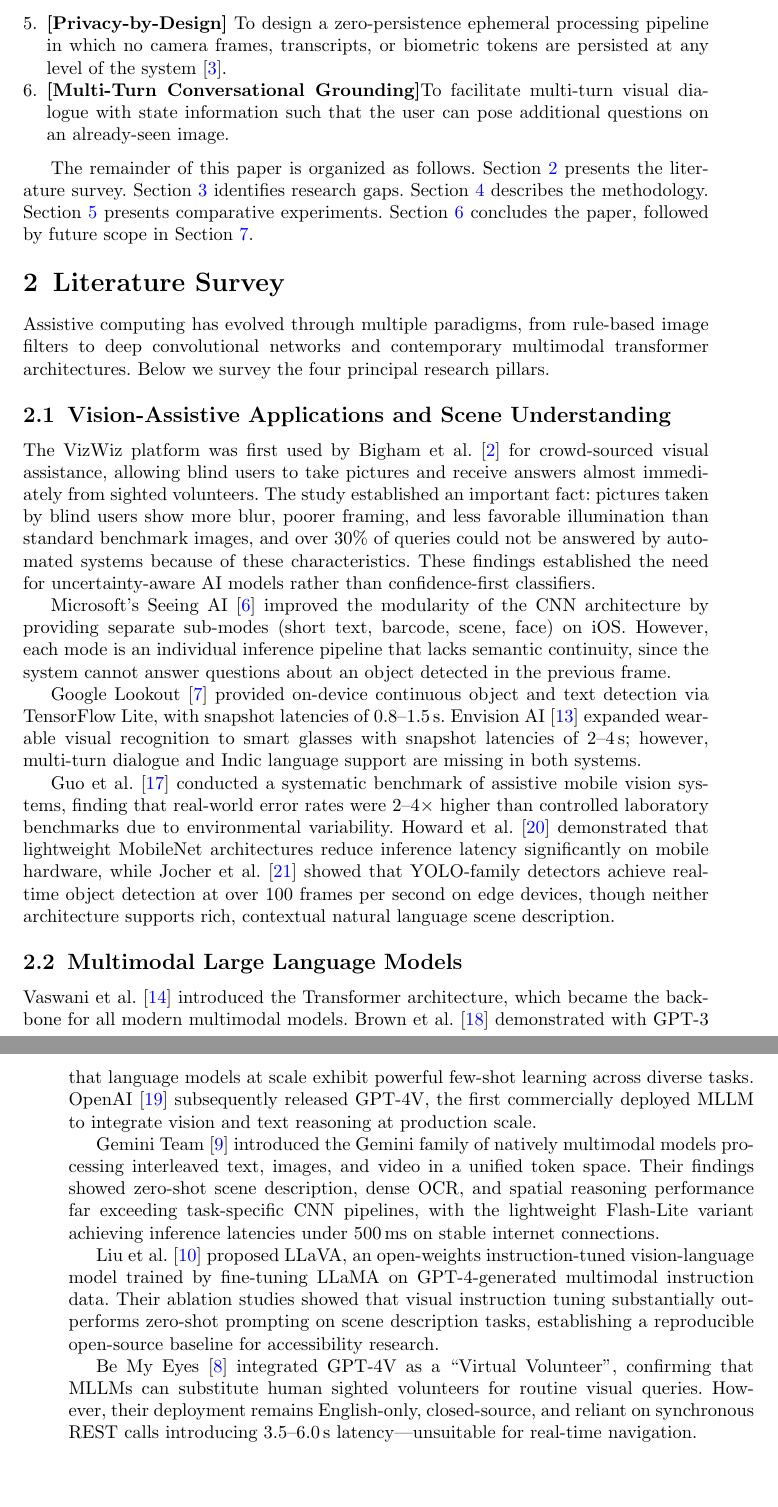
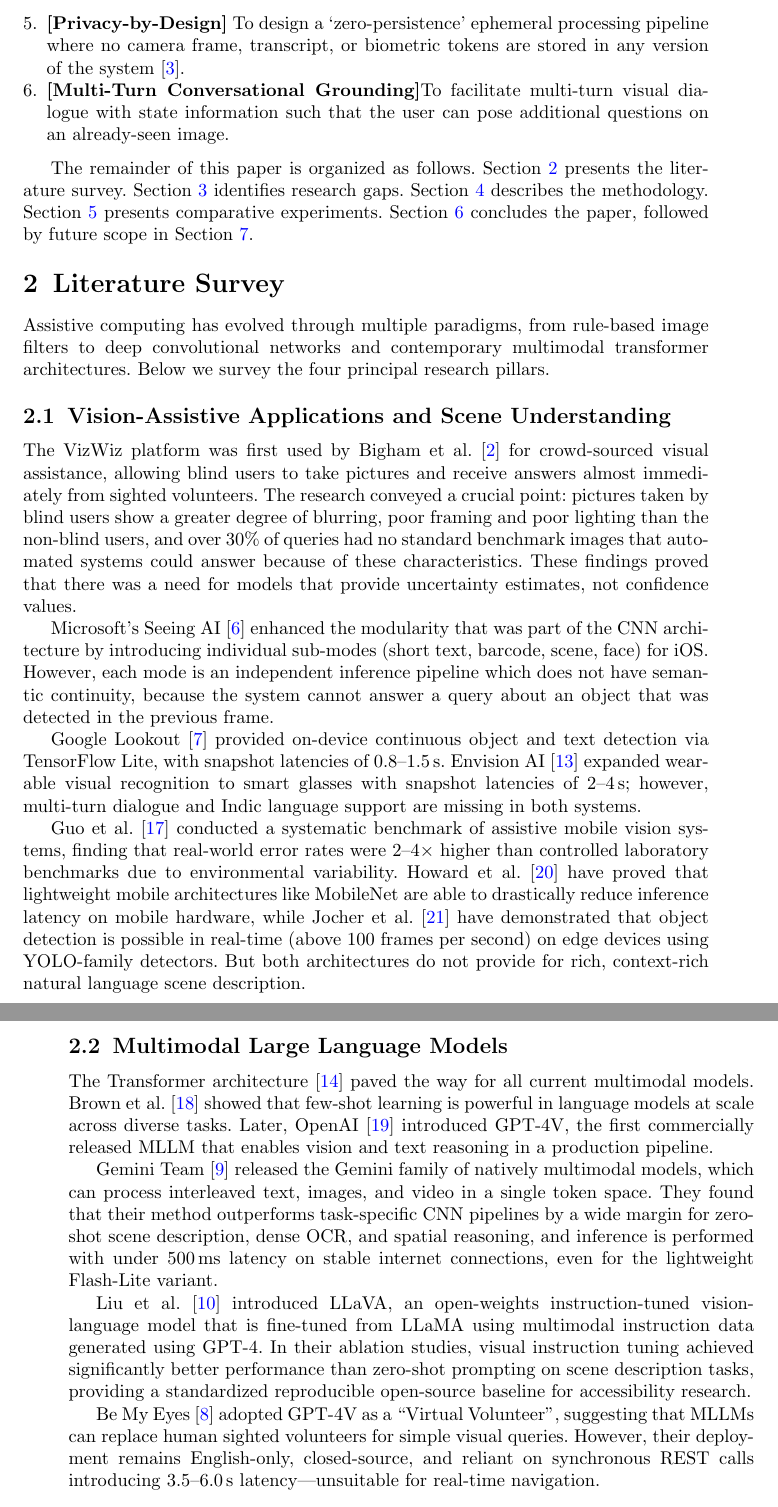
Before and after one commit to sairiteshdomakuntla/Major-Project, a LaTeX paper (SurverPaper.tex): two parts of pages 3 and 4 of 14, joined at a grey line, cut so that both start at the same text, the shorter picture padded with empty space. Compiled offline with pdfLaTeX.

Commit message:
refactor: improve phrasing and grammar in SurveyPaper.tex

```diff
--- a/SurverPaper.tex
+++ b/SurverPaper.tex
@@ -121,8 +121,8 @@ visual inspection and live narration using multimodal large language models
 localization, and contextual scene understanding.
 
-\item \textbf{[Privacy-by-Design]} To design a zero-persistence ephemeral processing
-pipeline in which no camera frames, transcripts, or biometric tokens are persisted at
-any level of the system~\cite{w3c2023wcag}.
+\item \textbf{[Privacy-by-Design]} To design a `zero-persistence' ephemeral processing
+pipeline where no camera frame, transcript, or biometric tokens are stored in
+any version of the system~\cite{w3c2023wcag}.
 
 \item \textbf{[Multi-Turn Conversational Grounding]}To facilitate multi-turn visual dialogue with state information such that the user can pose additional questions on an already-seen image.
 \end{enumerate}
@@ -145,17 +145,16 @@ architectures. Below we survey the four principal research pillars.
 \subsection{Vision-Assistive Applications and Scene Understanding}
 The VizWiz platform was first used by Bigham et al.~\cite{bigham2010vizwiz} for
 crowd-sourced visual assistance, allowing blind users to take pictures and receive
-answers almost immediately from sighted volunteers. The study established an important
-fact: pictures taken by blind users show more blur, poorer framing, and less favorable
-illumination than standard benchmark images, and over 30\% of queries could not be
-answered by automated systems because of these characteristics. These findings
-established the need for uncertainty-aware AI models rather than confidence-first
-classifiers.
+answers almost immediately from sighted volunteers. The research conveyed a crucial point: pictures taken
+by blind users show a greater degree of blurring, poor framing and poor lighting than the non-blind users,
+and over 30\% of queries had no standard benchmark images that automated
+systems could answer because of these characteristics. These findings proved that there was a need
+for models that provide uncertainty estimates, not confidence values.
 
-Microsoft's Seeing AI~\cite{microsoftSeeingAI} improved the modularity of the CNN
-architecture by providing separate sub-modes (short text, barcode, scene, face) on iOS.
-However, each mode is an individual inference pipeline that lacks semantic continuity,
-since the system cannot answer questions about an object detected in the previous frame.
+Microsoft's Seeing AI~\cite{microsoftSeeingAI} enhanced the modularity that was part of the CNN architecture by
+introducing individual sub-modes (short text, barcode, scene, face) for iOS. However,
+each mode is an independent inference pipeline which does not have semantic continuity, because
+the system cannot answer a query about an object that was detected in the previous frame.
 
 Google Lookout~\cite{lookout2020} provided on-device continuous object and text detection
 via TensorFlow Lite, with snapshot latencies of 0.8--1.5\,s. Envision
@@ -165,33 +164,16 @@ in both systems.
 
 Guo et al.~\cite{guo2019visual} conducted a systematic benchmark of assistive mobile vision
 systems, finding that real-world error rates were 2--4$\times$ higher than controlled
-laboratory benchmarks due to environmental variability. Howard et al.~\cite{mobilenet2017}
-demonstrated that lightweight MobileNet architectures reduce inference latency significantly
-on mobile hardware, while Jocher et al.~\cite{yolo2023} showed that YOLO-family detectors
-achieve real-time object detection at over 100 frames per second on edge devices, though
-neither architecture supports rich, contextual natural language scene description.
+laboratory benchmarks due to environmental variability. Howard et al.~\cite{mobilenet2017} have proved that lightweight mobile architectures like MobileNet are able to drastically reduce inference latency on mobile hardware, while Jocher et al.~\cite{yolo2023} have demonstrated that object detection is possible in real-time (above 100 frames per second) on edge devices using YOLO-family detectors. But both architectures do not provide for rich, context-rich natural language scene description.
 
 \subsection{Multimodal Large Language Models}
-Vaswani et al.~\cite{vaswani2017attention} introduced the Transformer architecture, which
-became the backbone for all modern multimodal models. Brown et al.~\cite{brown2020gpt3}
-demonstrated with GPT-3 that language models at scale exhibit powerful few-shot learning
-across diverse tasks. OpenAI~\cite{openai2023gpt4} subsequently released GPT-4V, the first
-commercially deployed MLLM to integrate vision and text reasoning at production scale.
+The Transformer architecture~\cite{vaswani2017attention} paved the way for all current multimodal models. Brown et al.~\cite{brown2020gpt3} showed that few-shot learning is powerful in language models at scale across diverse tasks. Later, OpenAI~\cite{openai2023gpt4} introduced GPT-4V, the first commercially released MLLM that enables vision and text reasoning in a production pipeline.
 
-Gemini Team~\cite{team2023gemini} introduced the Gemini family of natively multimodal
-models processing interleaved text, images, and video in a unified token space. Their
-findings showed zero-shot scene description, dense OCR, and spatial reasoning performance
-far exceeding task-specific CNN pipelines, with the lightweight Flash-Lite variant achieving
-inference latencies under 500\,ms on stable internet connections.
+Gemini Team~\cite{team2023gemini} released the Gemini family of natively multimodal models, which can process interleaved text, images, and video in a single token space. They found that their method outperforms task-specific CNN pipelines by a wide margin for zero-shot scene description, dense OCR, and spatial reasoning, and inference is performed with under 500\,ms latency on stable internet connections, even for the lightweight Flash-Lite variant.
 
-Liu et al.~\cite{liu2024llava} proposed LLaVA, an open-weights instruction-tuned
-vision-language model trained by fine-tuning LLaMA on GPT-4-generated multimodal
-instruction data. Their ablation studies showed that visual instruction tuning
-substantially outperforms zero-shot prompting on scene description tasks, establishing
-a reproducible open-source baseline for accessibility research.
+Liu et al.~\cite{liu2024llava} introduced LLaVA, an open-weights instruction-tuned vision-language model that is fine-tuned from LLaMA using multimodal instruction data generated using GPT-4. In their ablation studies, visual instruction tuning achieved significantly better performance than zero-shot prompting on scene description tasks, providing a standardized reproducible open-source baseline for accessibility research.
 
-Be My Eyes~\cite{bemyeyes2021} integrated GPT-4V as a ``Virtual Volunteer'', confirming
-that MLLMs can substitute human sighted volunteers for routine visual queries. However,
+Be My Eyes~\cite{bemyeyes2021} adopted GPT-4V as a ``Virtual Volunteer'', suggesting that MLLMs can replace human sighted volunteers for simple visual queries. However,
 their deployment remains English-only, closed-source, and reliant on synchronous REST
 calls introducing 3.5--6.0\,s latency---unsuitable for real-time navigation.
 
```
Also changed, not shown: SurverPaper.tex (54 more changed lines).
